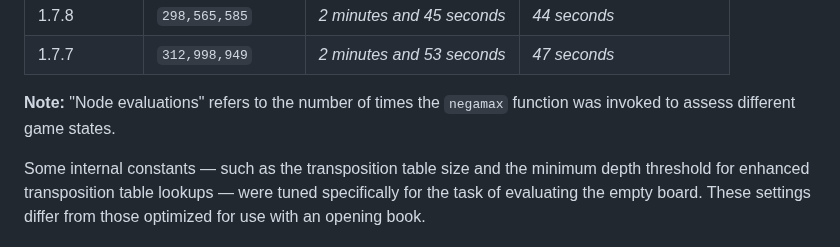
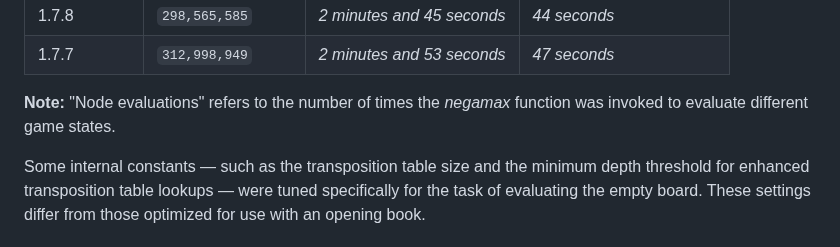
Before and after one commit to tristan852/kite, a Markdown page: README.md, the part around the change. Drawn GitHub-style.

```diff
--- a/README.md
+++ b/README.md
@@ -61,7 +61,7 @@ The benchmark results are as follows:
 | 1.7.8        | `298,565,585`    | *2 minutes and 45 seconds* | *44 seconds*           |
 | 1.7.7        | `312,998,949`    | *2 minutes and 53 seconds* | *47 seconds*           |
 
-**Note:** "Node evaluations" refers to the number of times the `negamax` function was invoked to assess different game states.
+**Note:** "Node evaluations" refers to the number of times the *negamax* function was invoked to evaluate different game states.
 
 Some internal constants — such as the transposition table size and the minimum depth threshold for enhanced transposition table lookups — were tuned specifically for the task of evaluating the empty board. These settings differ from those optimized for use with an opening book.
 
```
